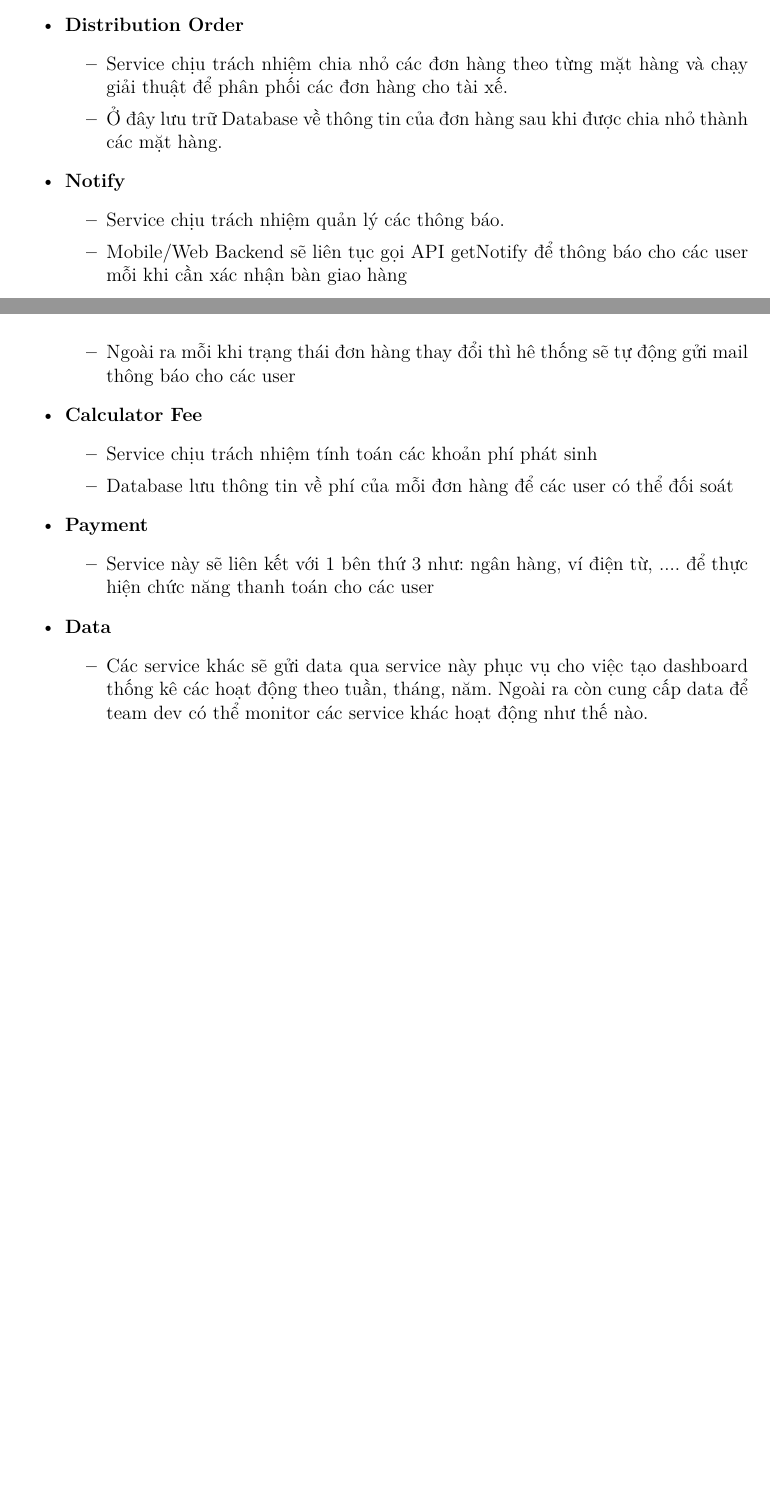
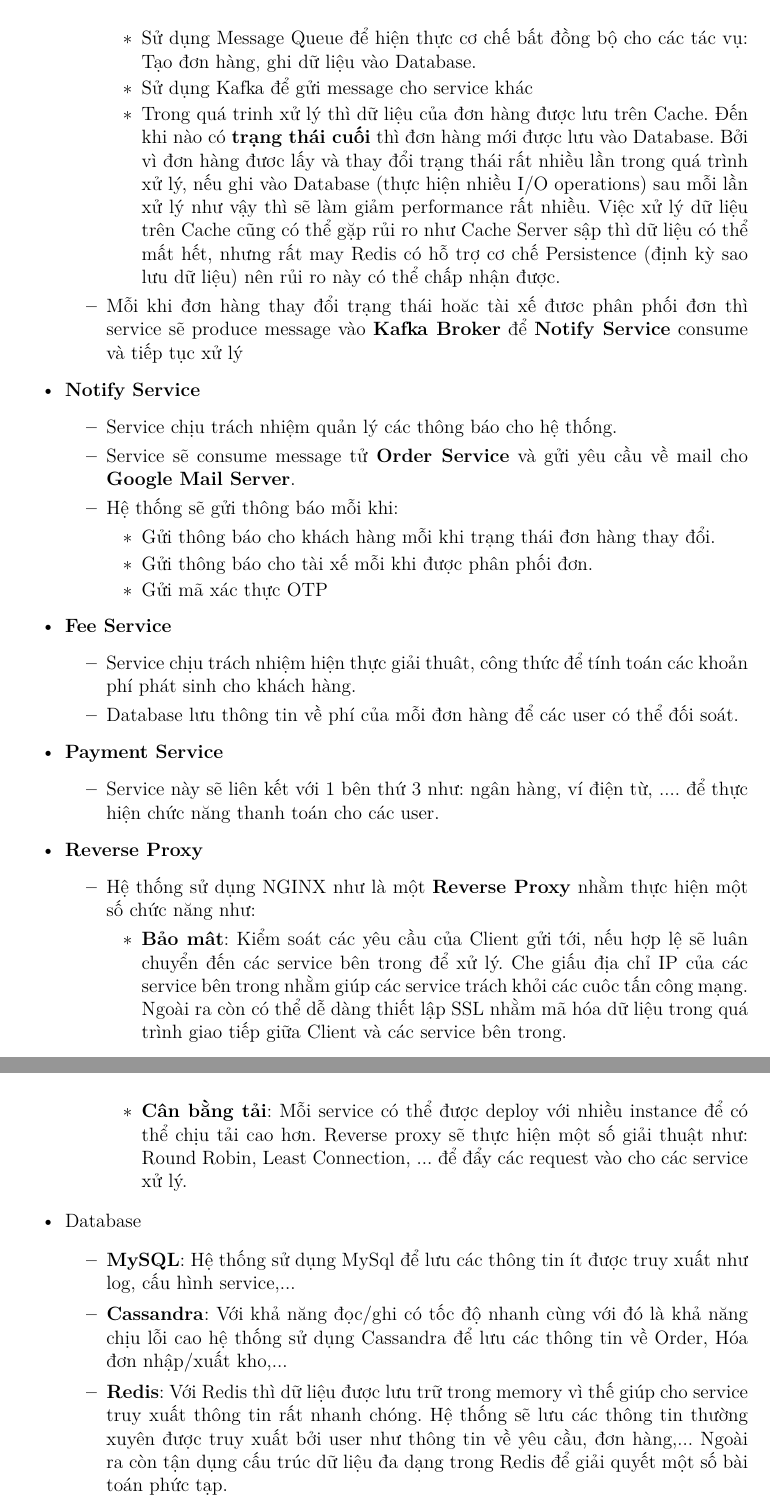
Before and after one commit to khoavuong/LVTN_Report, a LaTeX thesis (main.tex, which reads AnalysisAndDesignSystem.tex): two parts of pages 52 and 53 of 82 before the commit and two parts of pages 53 and 54 of 84 after it, joined at a grey line, cut at the place of the change, the shorter picture padded with empty space. Compiled offline with pdfLaTeX.

Commit message:
Implement architecture system, Draw use case

```diff
--- a/AnalysisAndDesignSystem.tex
+++ b/AnalysisAndDesignSystem.tex
@@ -90,25 +96,41 @@
+						\item Sử dụng Message Queue để hiện thực cơ chế bất đồng bộ cho các tác vụ: Tạo đơn hàng, ghi dữ liệu vào Database.
+						\item Sử dụng Kafka để gửi message cho service khác
+						\item Trong quá trinh xử lý thì dữ liệu của đơn hàng được lưu trên Cache. Đến khi nào có \textbf{trạng thái cuối} thì đơn hàng mới được lưu vào Database. Bởi vì đơn hàng đươc lấy và thay đổi trạng thái rất nhiều lần trong quá trình xử lý, nếu ghi vào Database (thực hiện nhiều I/O operations) sau mỗi lần xử lý như vậy thì sẽ làm giảm performance rất nhiều. Việc xử lý dữ liệu trên Cache cũng có thể gặp rủi ro như Cache Server sập thì dữ liệu có thể mất hết, nhưng rất may Redis có hỗ trợ cơ chế Persistence (định kỳ sao lưu dữ liệu) nên rủi ro này có thể chấp nhận được.
+					\end{itemize}
+				\item Mỗi khi đơn hàng thay đổi trạng thái hoăc tài xế đươc phân phối đơn thì service sẽ produce message vào \textbf{Kafka Broker} để \textbf{Notify Service} consume và tiếp tục xử lý
 			\end{itemize}
-			\item \textbf{Distribution Order}
+			\item \textbf{Notify Service}
 			\begin{itemize}
-				\item Service chịu trách nhiệm chia nhỏ các đơn hàng theo từng mặt hàng và chạy giải thuật để phân phối các đơn hàng cho tài xế.
-				\item Ở đây lưu trữ Database về thông tin của đơn hàng sau khi được chia nhỏ thành các mặt hàng.
+				\item Service chịu trách nhiệm quản lý các thông báo cho hệ thống.
+				\item Service sẽ consume message tử \textbf{Order Service} và gửi yêu cầu về mail cho \textbf{Google Mail Server}.
+				\item Hệ thống sẽ gửi thông báo mỗi khi:
+					\begin{itemize}
+						\item Gửi thông báo cho khách hàng mỗi khi trạng thái đơn hàng thay đổi.
+						\item Gửi thông báo cho tài xế mỗi khi được phân phối đơn.
+						\item Gửi mã xác thực OTP
+					\end{itemize}
 			\end{itemize}
-			\item \textbf{Notify}
+			\item \textbf{Fee Service}
 			\begin{itemize}
-				\item Service chịu trách nhiệm quản lý các thông báo.
-				\item Mobile/Web Backend sẽ liên tục gọi API getNotify để thông báo cho các user mỗi khi cần xác nhận bàn giao hàng
-				\item Ngoài ra mỗi khi trạng thái đơn hàng thay đổi thì hê thống sẽ tự động gửi mail thông báo cho các user
+				\item Service chịu trách nhiệm hiện thực giải thuât, công thức để tính toán các khoản phí phát sinh cho khách hàng.
+				\item Database lưu thông tin về phí của mỗi đơn hàng để các user có thể đối soát.
 			\end{itemize}
-			\item \textbf{Calculator Fee}
+			\item \textbf{Payment Service}
 			\begin{itemize}
-				\item Service chịu trách nhiệm tính toán các khoản phí phát sinh
-				\item Database lưu thông tin về phí của mỗi đơn hàng để các user có thể đối soát
+				\item Service này sẽ liên kết với 1 bên thứ 3 như: ngân hàng, ví điện từ, .... để thực hiện chức năng thanh toán cho các user.
 			\end{itemize}
-			\item \textbf{Payment}
+			\item \textbf{Reverse Proxy}
 			\begin{itemize}
-				\item Service này sẽ liên kết với 1 bên thứ 3 như: ngân hàng, ví điện từ, .... để thực hiện chức năng thanh toán cho các user
+				\item Hệ thống sử dụng NGINX như là một \textbf{Reverse Proxy} nhằm thực hiện một số chức năng như:
+				\begin{itemize}
+					\item \textbf{Bảo mât}: Kiểm soát các yêu cầu của Client gửi tới, nếu hợp lệ sẽ luân chuyển đến các service bên trong để xử lý. Che giấu địa chỉ IP của các service bên trong nhằm giúp các service trách khỏi các cuôc tấn công mạng. Ngoài ra còn có thể dễ dàng thiết lập SSL nhằm mã hóa dữ liệu trong quá trình giao tiếp giữa Client và các service bên trong.
+					\item \textbf{Cân bằng tải}: Mỗi service có thể được deploy với nhiều instance để có thể chịu tải cao hơn. Reverse proxy sẽ thực hiện một số giải thuật như: Round Robin, Least Connection, ... để đẩy các request vào cho các service xử lý.
+				\end{itemize}
 			\end{itemize}
-			\item \textbf{Data}
-			\begin{itemize}
-				\item Các service khác sẽ gửi data qua service này phục vụ cho việc tạo dashboard thống kê các hoạt động theo tuần, tháng, năm. Ngoài ra còn cung cấp data để team dev có thể monitor các service khác hoạt động như thế nào.
-			\end{itemize}
+
+				\item Database
+				\begin{itemize}
+					\item \textbf{MySQL}: Hệ thống sử dụng MySql để lưu các thông tin ít được truy xuất như log, cấu hình service,...
+					\item \textbf{Cassandra}: Với khả năng đọc/ghi có tốc độ nhanh cùng với đó là khả năng chịu lỗi cao hệ thống sử dụng Cassandra để lưu các thông tin về Order, Hóa đơn nhập/xuất kho,...
+					\item \textbf{Redis}: Với Redis thì dữ liệu được lưu trữ trong memory vì thế giúp cho service truy xuất thông tin rất nhanh chóng. Hệ thống sẽ lưu các thông tin thường xuyên được truy xuất bởi user như thông tin về yêu cầu, đơn hàng,... Ngoài ra còn tận dụng cấu trúc dữ liệu đa dạng trong Redis để giải quyết một số bài toán phức tạp.
+				\end{itemize}
```
Also changed, not shown: Images/SystemArchitecture.jpg (added), Images/UseCase.jpg (added), Images/UseCase.png (deleted), AnalysisAndDesignSystem.tex (23 more changed lines).
